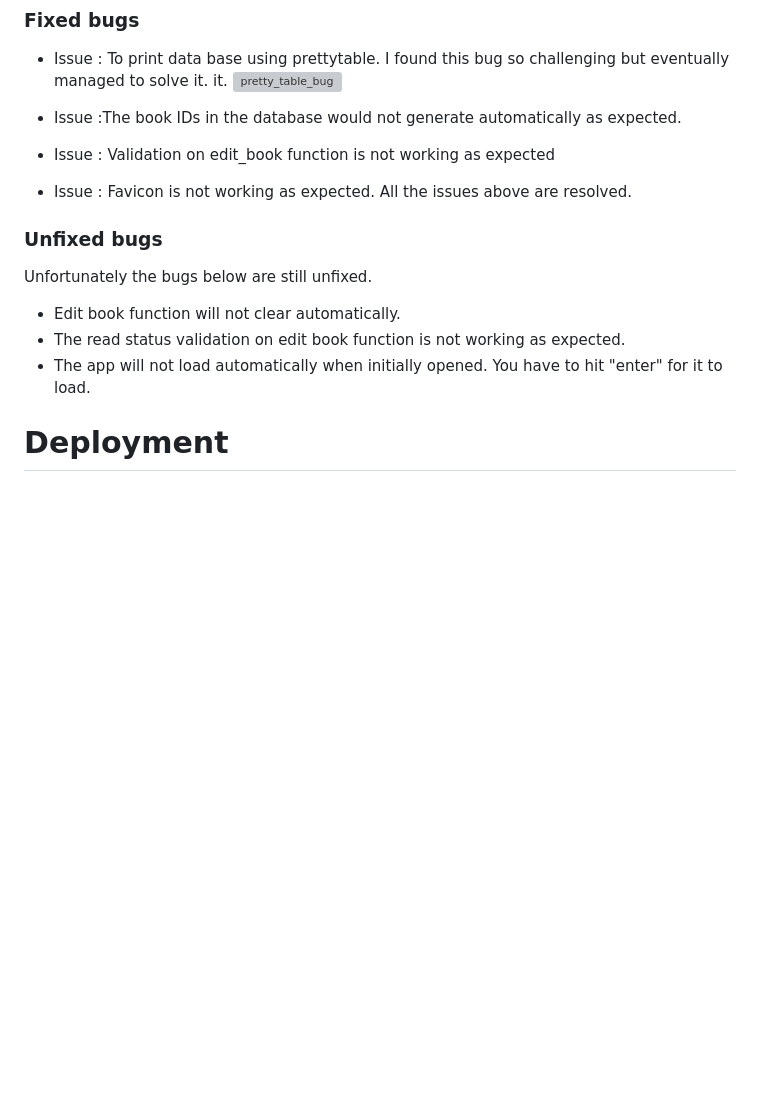
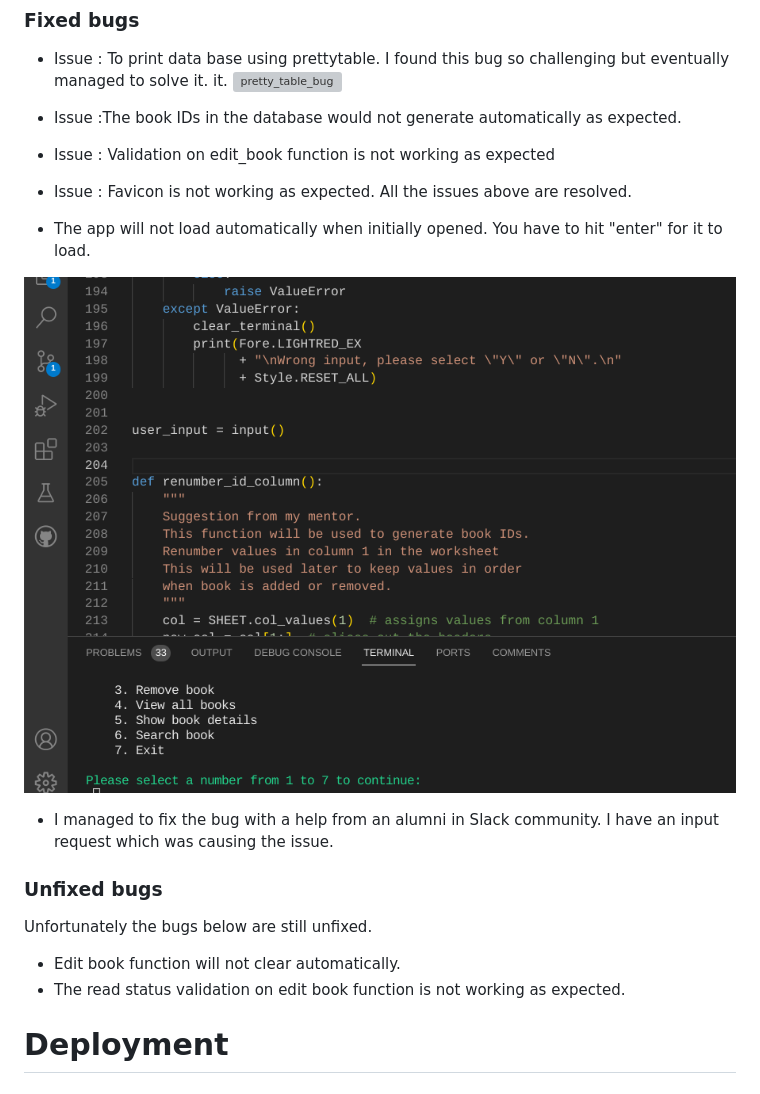
Before and after one commit to Aylamccarthy/home-library, a Markdown page: README.md, the part around the change. GitHub-like rendering; pictures changed too: views/images/app_automatic_load_bug.png (added); blank space fills up the shorter version; grey boxes are pictures that could not be loaded.

Commit message:
Fix bug: App not loading automatically

```diff
--- a/README.md
+++ b/README.md
@@ -265,12 +265,19 @@ I encountered so many bugs throughout the building process. Most of them I was a
 - Issue :  Favicon is not working as expected.
 All the issues above are resolved.
 
+- The app will not load automatically when initially opened. You have to hit "enter" for it to load.
+
+ ![app_automatic_load_bug](views/images/app_automatic_load_bug.png)
+
+ - I managed to fix the bug with a help from an alumni in Slack community. I have an input request which was causing the issue.
+
+
 ### Unfixed bugs
 
 Unfortunately the bugs below are still unfixed.
 - Edit book function will not clear automatically.
 - The read status validation on edit book function is not working as expected.
-- The app will not load automatically when initially opened. You have to hit "enter" for it to load.
+
 
 
 #   Deployment
```
Also changed, not shown: 1 other file.
